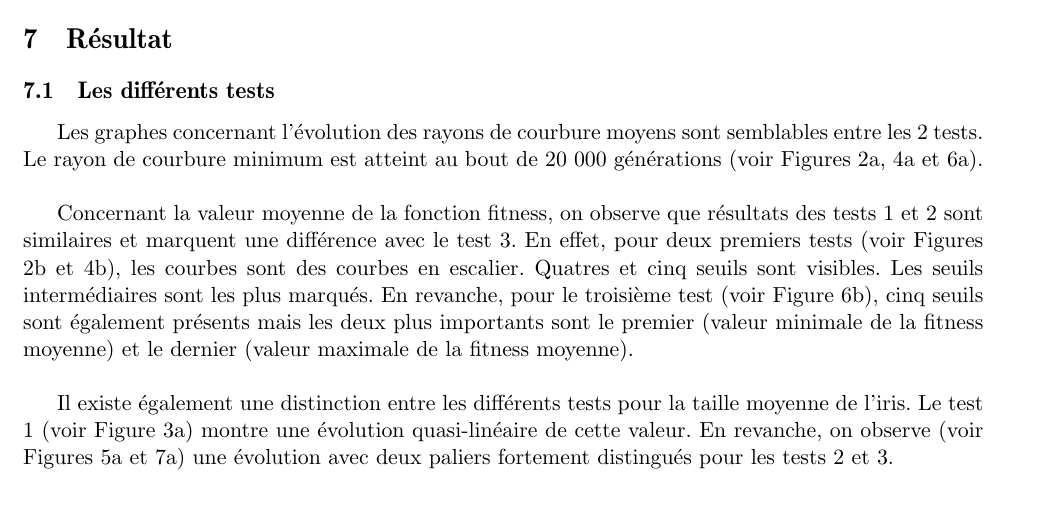
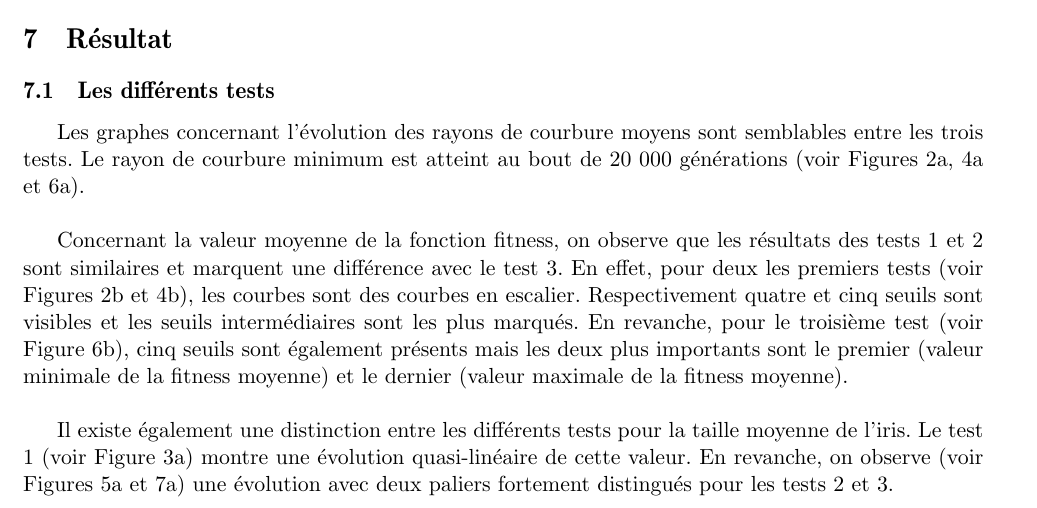
Before and after one commit to jfourmond/EyeEvolution, a LaTeX document (Rapport/FOURMOND_LEROY.tex): part of page 4 of 10, cut so that both start at the same text. Compiled offline with pdfLaTeX.

Commit message:
Coquilles

```diff
--- a/Rapport/FOURMOND_LEROY.tex
+++ b/Rapport/FOURMOND_LEROY.tex
@@ -376,9 +376,9 @@ A l'exécution, le programme produit un fichier au format $csv$ dans le réperto
 %\end{center}
 %\end{figure}
 
-Les graphes concernant l'évolution des rayons de courbure moyens sont semblables entre les 2 tests. Le rayon de courbure minimum est atteint au bout de 20 000 générations (voir Figures \ref{fig:sub11}, \ref{fig:sub21} et \ref{fig:sub31}).\\
+Les graphes concernant l'évolution des rayons de courbure moyens sont semblables entre les trois tests. Le rayon de courbure minimum est atteint au bout de 20 000 générations (voir Figures \ref{fig:sub11}, \ref{fig:sub21} et \ref{fig:sub31}).\\
 
-Concernant la valeur moyenne de la fonction fitness, on observe que résultats des tests 1 et 2 sont similaires et marquent une différence avec le test 3. En effet, pour deux premiers tests (voir Figures \ref{fig:sub12} et \ref{fig:sub22}), les courbes sont des courbes en escalier. Quatres et cinq seuils sont visibles. Les seuils intermédiaires sont les plus marqués. En revanche, pour le troisième test (voir Figure \ref{fig:sub32}), cinq seuils sont également présents mais les deux plus importants sont le premier (valeur minimale de la fitness moyenne) et le dernier (valeur maximale de la fitness moyenne).\\
+Concernant la valeur moyenne de la fonction fitness, on observe que les résultats des tests 1 et 2 sont similaires et marquent une différence avec le test 3. En effet, pour deux les premiers tests (voir Figures \ref{fig:sub12} et \ref{fig:sub22}), les courbes sont des courbes en escalier. Respectivement quatre et cinq seuils sont visibles et les seuils intermédiaires sont les plus marqués. En revanche, pour le troisième test (voir Figure \ref{fig:sub32}), cinq seuils sont également présents mais les deux plus importants sont le premier (valeur minimale de la fitness moyenne) et le dernier (valeur maximale de la fitness moyenne).\\
 
 Il existe également une distinction entre les différents tests pour la taille moyenne de l'iris. Le test 1 (voir Figure \ref{fig:sub13}) montre une évolution quasi-linéaire de cette valeur. En revanche, on observe (voir Figures \ref{fig:sub23} et \ref{fig:sub33}) une évolution avec deux paliers fortement distingués pour les tests 2 et 3.\\
 
```
